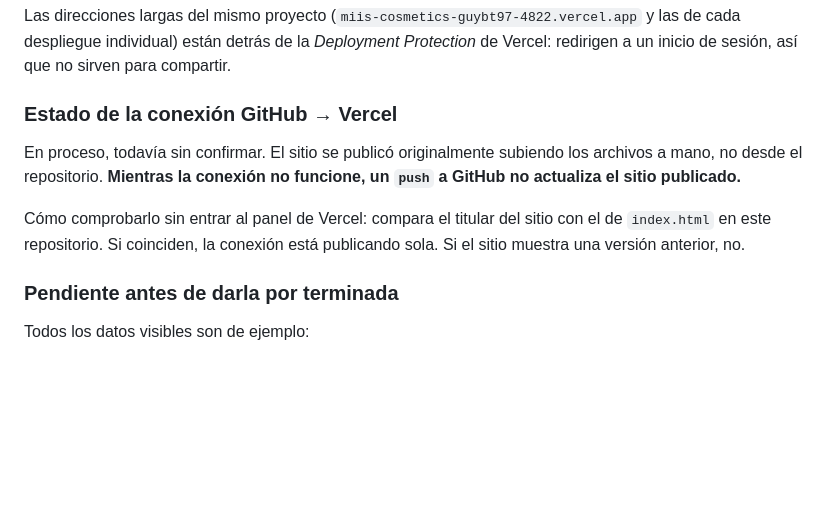
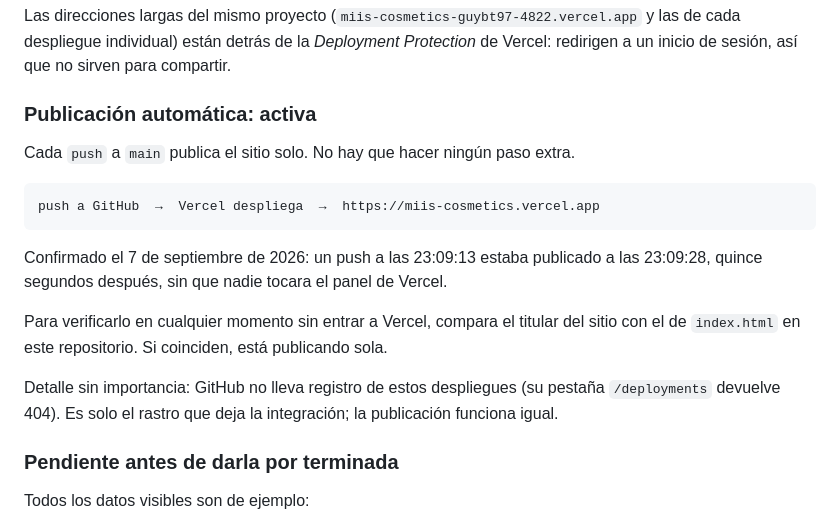
Before and after one commit to guybrutus/Landing-page-Miis-Cosmetics, a Markdown page: README.md, the part around the change. GitHub-like rendering; blank space fills up the shorter version.

Commit message:
Documenta que la publicacion automatica ya esta activa
La conexion entre GitHub y Vercel quedo funcionando: un push a las 23:09:13 del
7 de septiembre de 2026 estaba publicado quince segundos despues sin intervencion
manual. Sustituye la nota anterior, que la daba por pendiente.

Co-Authored-By: Claude Opus 5 <noreply@anthropic.com>

````diff
--- a/README.md
+++ b/README.md
@@ -21,15 +21,23 @@ Las direcciones largas del mismo proyecto (`miis-cosmetics-guybt97-4822.vercel.a
 y las de cada despliegue individual) están detrás de la *Deployment Protection* de
 Vercel: redirigen a un inicio de sesión, así que no sirven para compartir.
 
-### Estado de la conexión GitHub → Vercel
+### Publicación automática: activa
 
-En proceso, todavía sin confirmar. El sitio se publicó originalmente subiendo los
-archivos a mano, no desde el repositorio. **Mientras la conexión no funcione, un
-`push` a GitHub no actualiza el sitio publicado.**
+Cada `push` a `main` publica el sitio solo. No hay que hacer ningún paso extra.
 
-Cómo comprobarlo sin entrar al panel de Vercel: compara el titular del sitio con el
-de `index.html` en este repositorio. Si coinciden, la conexión está publicando sola.
-Si el sitio muestra una versión anterior, no.
+```
+push a GitHub  →  Vercel despliega  →  https://miis-cosmetics.vercel.app
+```
+
+Confirmado el 7 de septiembre de 2026: un push a las 23:09:13 estaba publicado a las
+23:09:28, quince segundos después, sin que nadie tocara el panel de Vercel.
+
+Para verificarlo en cualquier momento sin entrar a Vercel, compara el titular del
+sitio con el de `index.html` en este repositorio. Si coinciden, está publicando sola.
+
+Detalle sin importancia: GitHub no lleva registro de estos despliegues (su pestaña
+`/deployments` devuelve 404). Es solo el rastro que deja la integración; la
+publicación funciona igual.
 
 ### Pendiente antes de darla por terminada
 
````
